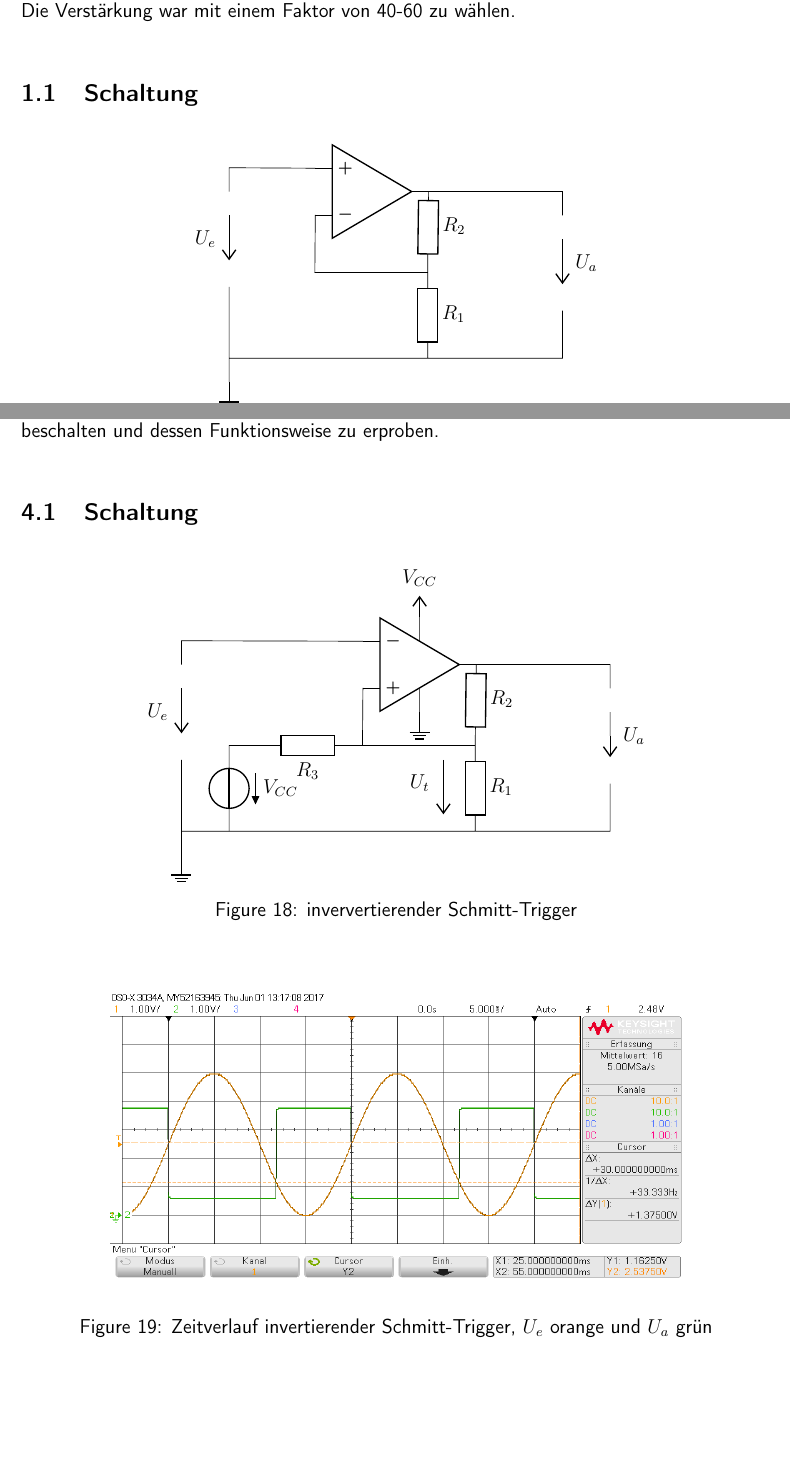
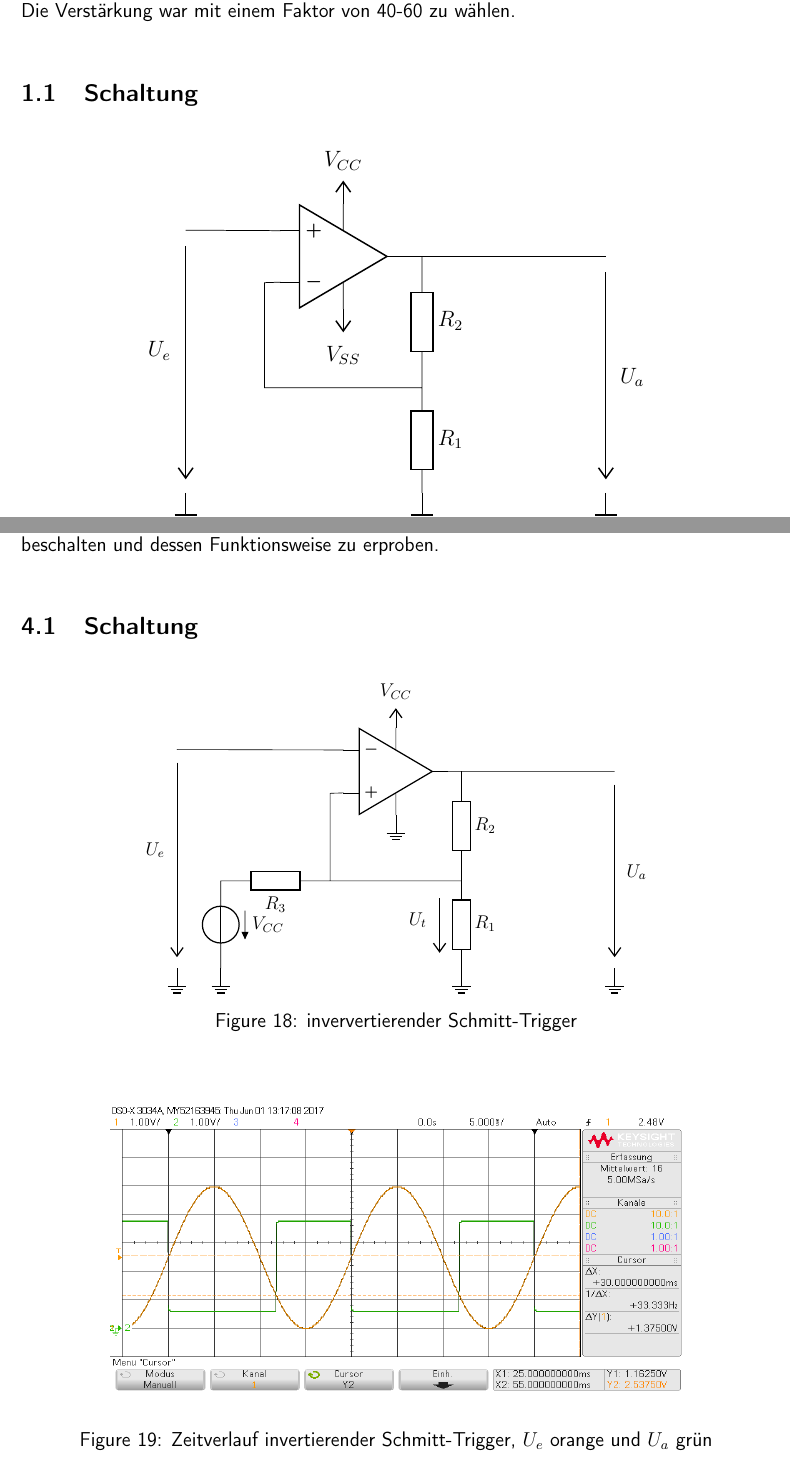
Before and after one commit to Haargenau/ET_Ue3, a LaTeX document (deckblatt3b.tex, which reads invSchmitt.tex, nichtInvVer.tex): two parts of pages 3 and 14 of 17, joined at a grey line, cut so that both start at the same text, the shorter picture padded with empty space. Compiled offline with pdfLaTeX.

Commit message:
Schaltung nichtInvVer & invSchmitt

```diff
--- a/invSchmitt.tex
+++ b/invSchmitt.tex
@@ -9,32 +9,29 @@ In dieser Aufgabe war der Operationsverstärker als invertierender Schmitt-Trigg
 \begin{figure}[H]
   \begin{center}
     %\tikzset{component/.style={draw,thick,circle,fill=white,minimum size =0.75cm,inner sep=0pt}}
-    \begin{circuitikz}
-      \draw (-2,0)
-      to[short] (-2,2)
-      (-2,0) node[ground] (ground) {}
+    \resizebox{0.7\linewidth}{!}{
+      \begin{circuitikz}
+      \draw (0,0)
       (3,4) node[op amp] (opamp) {}
       (3,4.5) to[short] (3,5) node[vcc] {$V_{CC}$}
-      (3,3.5) to[short] (3,3) node[ground] {}
-      (opamp.-) to[short] (-2,4.5) to[short] (-2,4)
-      (opamp.+) to[short] (1.8,2.3) to[short] (4.17,2.3) to[R=$R_1$] (4.17,0.5)
-	to[short] (-2,0.5) to[short] (7,0.5) to[short] (7,1.5)
-      (opamp.out) to[R=$R_2$] (4.17,2.5) to[short] (4.17,2)
-      (opamp.out) to[short] (7,4) to[short] (7,3.5)
+      (3,3.5) to[short] (3,3) node[ground](ground) {}
+      (opamp.-) to[short] (-2,4.5)
+      (opamp.+) to[short] (1.5,3.5) to[short] (1.5,1.5) to[short] (4.5,1.5){}
+      (4.5,4) to[R={$R_2$}] (4.5,1.5) to[R={$R_1$}] (4.5,-0.5) node[ground] (ground) {}
+      (opamp.out) to[short] (8,4)
+      (1.5,1.5) to[R={$R_3$}] (-1, 1.5) to [voltage source, v>=$V_{CC}$] (-1, -0.5) node[ground](ground) {}
+      (8,-0.5) node[ground] (ground) {}
+      (-2,-0.5) node[ground] (ground) {}
       ;
-      \draw (1.8,2.3)
-      to[R=$R_3$] (-0.5,2.3) to[short] (-1,2.3) to[voltage source,v>=$V_{CC}$] (-1,0.5)
-      ;
-       \draw (-2,3.5)
-       to[short] (-2,3) node[vee] {};
-      \draw (-2.5,3) node[] {$U_e$};
-      \draw (7,3)
-       to[short] (7,2.5) node[vee] {};
-      \draw (7.5,2.5) node[] {$U_a$};
-      \draw (3.5,2)
-       to[short] (3.5,1.3) node[vee] {};
-      \draw (3,1.5) node[] {$U_t$};
-    \end{circuitikz}
+      \draw (-2,4.2) to[short] (-2,0.2) node[vee] {};
+      \draw (-2.5,2.2) node[] {$U_e$};
+      \draw (8,3.7) to[short] (8,0.2) node[vee] {};
+      \draw (8.5,1.7) node[] {$U_a$};
+      \draw (4,1.1) to[short] (4,0.3) node [vee] {};
+      \draw (3.5,0.6) node[] {$U_t$};
+
+      \end{circuitikz}
+    }
     \caption{inververtierender Schmitt-Trigger}
   \end{center}
 \end{figure}
--- a/nichtInvVer.tex
+++ b/nichtInvVer.tex
@@ -6,28 +6,29 @@ In dieser Aufgabe sollte eine nichtinvertierende Operationsverstärkerschaltung
 Gleich- und Wechselspannungsbetrieb ermittelt werden. Die Verstärkung war mit einem Faktor von 40-60 zu wählen.\\
 
 \subsection{Schaltung}
-
 \begin{figure}[H]
   \begin{center}
     %\tikzset{component/.style={draw,thick,circle,fill=white,minimum size =0.75cm,inner sep=0pt}}
-    \begin{circuitikz}
-      \draw (0,0)
-      to[short] (0,2)
-      (0,0) node[ground] (ground) {}
-      (3,4) node[op amp,yscale=-1] (opamp) {}
-      (opamp.+) to[short] (0,4.5) to[short] (0,4)
-      (opamp.-) to[short] (1.8,2.3) to[short] (4.17,2.3) to[R=$R_1$] (4.17,0.5)
-	to[short] (0,0.5) to[short] (7,0.5) to[short] (7,1.5)
-      (opamp.out) to[R=$R_2$] (4.17,2.5) to[short] (4.17,2)
-      (opamp.out) to[short] (7,4) to[short] (7,3.5)
-      ;
-       \draw (0,3.5)
-       to[short] (0,3) node[vee] {};
-      \draw (-0.5,3) node[] {$U_e$};
-      \draw (7,3)
-       to[short] (7,2.5) node[vee] {};
-      \draw (7.5,2.5) node[] {$U_a$};
-    \end{circuitikz}
+    \resizebox{0.7\linewidth}{!}{
+      \begin{circuitikz}
+        \draw (0,0)
+        (3,4) node[op amp,yscale=-1] (opamp) {}
+        (3,4.5) to[short] (3,5) node[vcc] {$V_{CC}$}
+        (3,3.5) to[short] (3,3) node[vss] {$V_{SS}$}
+        (opamp.+) to[short] (0,4.5)
+        (opamp.-) to[short] (1.5,3.5) to[short] (1.5,1.5) to[short] (4.5,1.5){}
+        (4.5,4) to[R={$R_2$}] (4.5,1.5) to[R={$R_1$}] (4.5,-0.5) node[ground] (ground) {}
+        (opamp.out) to[short] (8,4)
+        (8,-0.5) node[ground] (ground) {}
+        (0,-0.5) node[ground] (ground) {}
+        ;
+        \draw (0,4.2) to[short] (0,0.2) node[vee] {};
+        \draw (-0.5,2.2) node[] {$U_e$};
+        \draw (8,3.7) to[short] (8,0.2) node[vee] {};
+        \draw (8.5,1.7) node[] {$U_a$};
+
+      \end{circuitikz}
+    }
     \caption{nicht inververtierender OPV}
   \end{center}
 \end{figure}
```
Also changed, not shown: integrierer.tex (+1 -1 lines), 2 other files.
